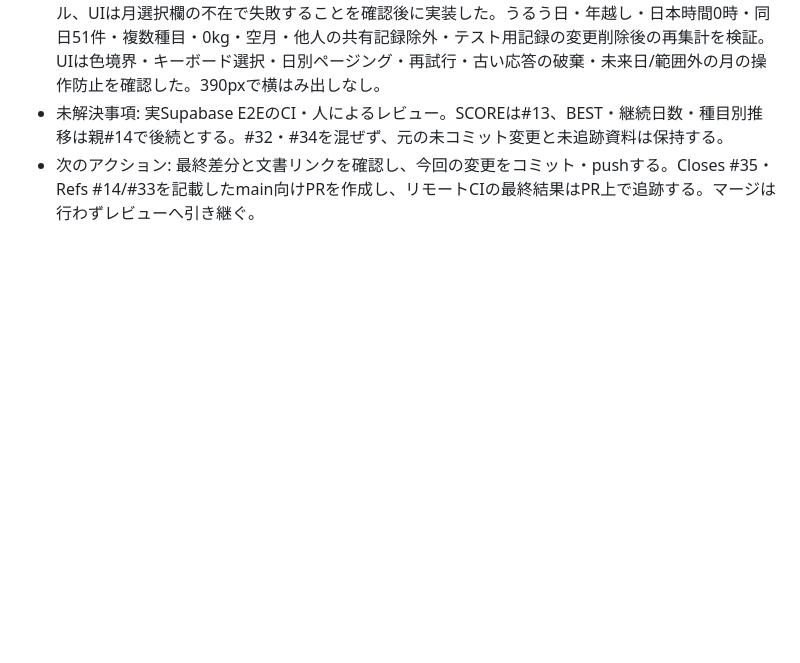
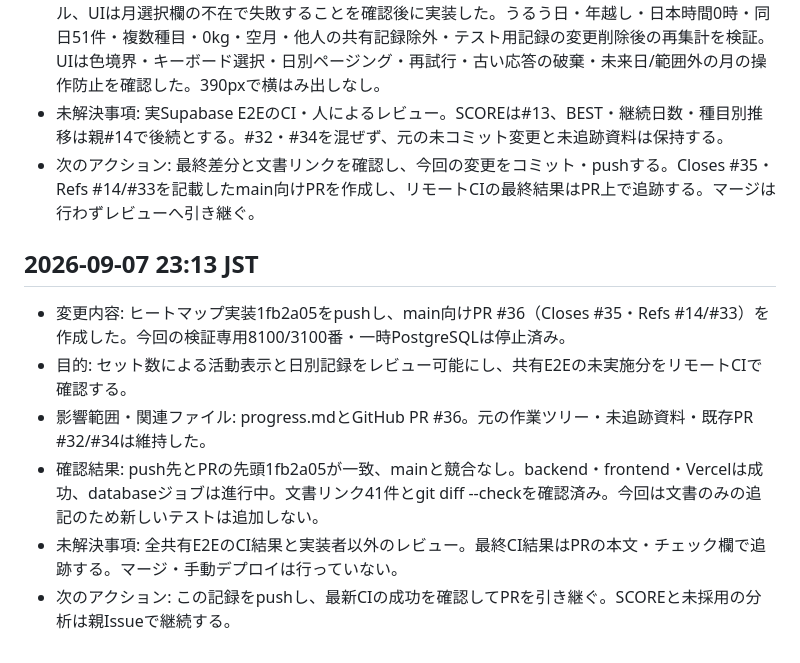
Before and after one commit to ezofroger-in-hokudai/gotore, a Markdown page: progress.md, the part around the change. GitHub-like rendering; blank space fills up the shorter version.

Commit message:
docs: ヒートマップのPRと検証状況を記録

```diff
--- a/progress.md
+++ b/progress.md
@@ -224,3 +224,12 @@
 - テスト経緯: 先行API13件が404・日付フィルター無視で失敗し、暦の単体テストは未実装モジュール、UIは月選択欄の不在で失敗することを確認後に実装した。うるう日・年越し・日本時間0時・同日51件・複数種目・0kg・空月・他人の共有記録除外・テスト用記録の変更削除後の再集計を検証。UIは色境界・キーボード選択・日別ページング・再試行・古い応答の破棄・未来日/範囲外の月の操作防止を確認した。390pxで横はみ出しなし。
 - 未解決事項: 実Supabase E2EのCI・人によるレビュー。SCOREは#13、BEST・継続日数・種目別推移は親#14で後続とする。#32・#34を混ぜず、元の未コミット変更と未追跡資料は保持する。
 - 次のアクション: 最終差分と文書リンクを確認し、今回の変更をコミット・pushする。Closes #35・Refs #14/#33を記載したmain向けPRを作成し、リモートCIの最終結果はPR上で追跡する。マージは行わずレビューへ引き継ぐ。
+
+## 2026-09-07 23:13 JST
+
+- 変更内容: ヒートマップ実装1fb2a05をpushし、main向けPR #36（Closes #35・Refs #14/#33）を作成した。今回の検証専用8100/3100番・一時PostgreSQLは停止済み。
+- 目的: セット数による活動表示と日別記録をレビュー可能にし、共有E2Eの未実施分をリモートCIで確認する。
+- 影響範囲・関連ファイル: progress.mdとGitHub PR #36。元の作業ツリー・未追跡資料・既存PR #32/#34は維持した。
+- 確認結果: push先とPRの先頭1fb2a05が一致、mainと競合なし。backend・frontend・Vercelは成功、databaseジョブは進行中。文書リンク41件とgit diff --checkを確認済み。今回は文書のみの追記のため新しいテストは追加しない。
+- 未解決事項: 全共有E2EのCI結果と実装者以外のレビュー。最終CI結果はPRの本文・チェック欄で追跡する。マージ・手動デプロイは行っていない。
+- 次のアクション: この記録をpushし、最新CIの成功を確認してPRを引き継ぐ。SCOREと未採用の分析は親Issueで継続する。
```
